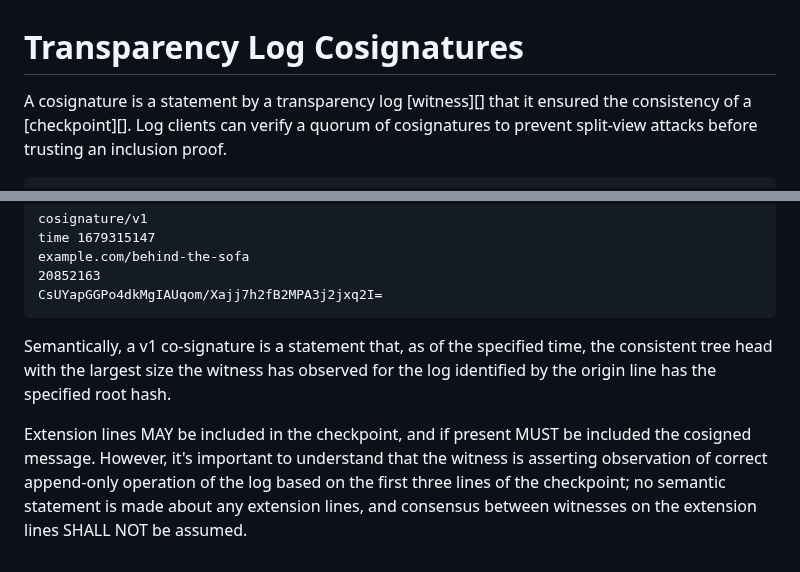
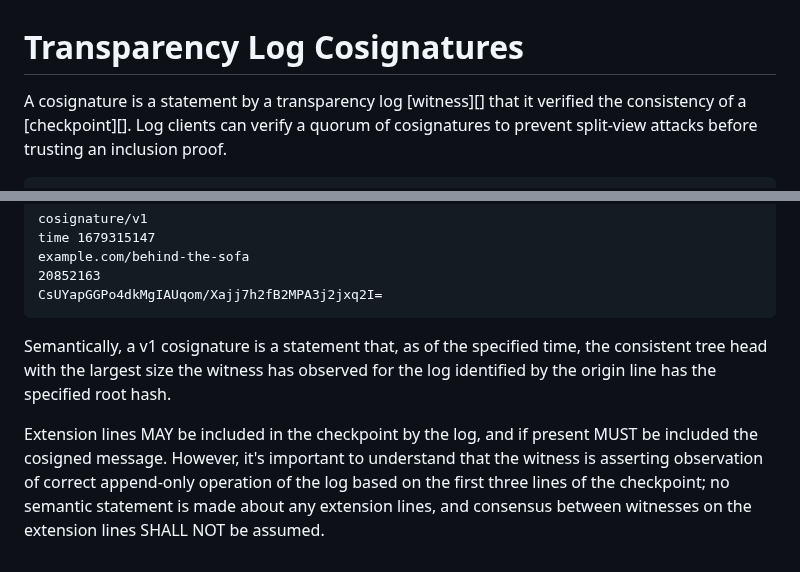
Before and after one commit to C2SP/C2SP, a Markdown page: tlog-cosignature.md, 2 parts joined by grey strips. GitHub-like rendering.

```diff
--- a/tlog-cosignature.md
+++ b/tlog-cosignature.md
@@ -1,6 +1,6 @@
 # Transparency Log Cosignatures
 
-A cosignature is a statement by a transparency log [witness][] that it ensured
+A cosignature is a statement by a transparency log [witness][] that it verified
 the consistency of a [checkpoint][]. Log clients can verify a quorum of
 cosignatures to prevent split-view attacks before trusting an inclusion proof.
 
@@ -88,13 +88,13 @@ as an ASCII decimal with no leading zeroes. This value MUST match the
     20852163
     CsUYapGGPo4dkMgIAUqom/Xajj7h2fB2MPA3j2jxq2I=
 
-Semantically, a v1 co-signature is a statement that, as of the specified time,
+Semantically, a v1 cosignature is a statement that, as of the specified time,
 the consistent tree head with the largest size the witness has observed for the
 log identified by the origin line has the specified root hash.
 
-Extension lines MAY be included in the checkpoint, and if present MUST be
-included the cosigned message. However, it's important to understand that the
-witness is asserting observation of correct append-only operation of the log
-based on the first three lines of the checkpoint; no semantic statement is made
-about any extension lines, and consensus between witnesses on the extension
-lines SHALL NOT be assumed.
+Extension lines MAY be included in the checkpoint by the log, and if present
+MUST be included the cosigned message. However, it's important to understand
+that the witness is asserting observation of correct append-only operation of
+the log based on the first three lines of the checkpoint; no semantic statement
+is made about any extension lines, and consensus between witnesses on the
+extension lines SHALL NOT be assumed.
```
Also changed, not shown: signed-note.md (+10 -7 lines), tlog-checkpoint.md (+12 -10 lines).
